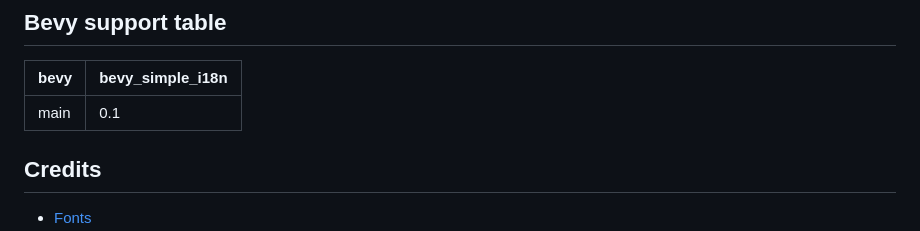
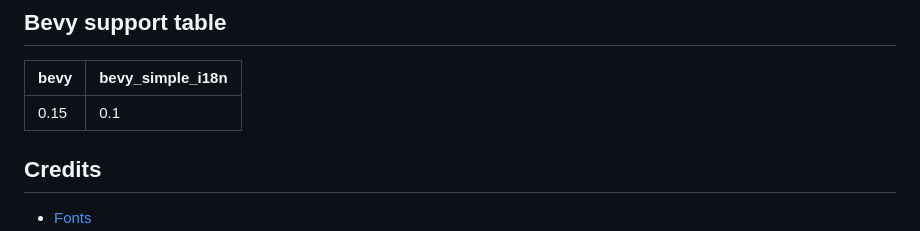
Before and after one commit to erasin/bevy_simple_i18n, a Markdown page: README.md, the part around the change. GitHub-like rendering.

Commit message:
chore: align readme too

```diff
--- a/README.md
+++ b/README.md
@@ -164,7 +164,7 @@ fn change_locale(mut i18n: ResMut<I18n>) {
 
 | bevy | bevy_simple_i18n |
 | ---- | ---------------- |
-| main | 0.1              |
+| 0.15 | 0.1              |
 
 ## Credits
 
```
